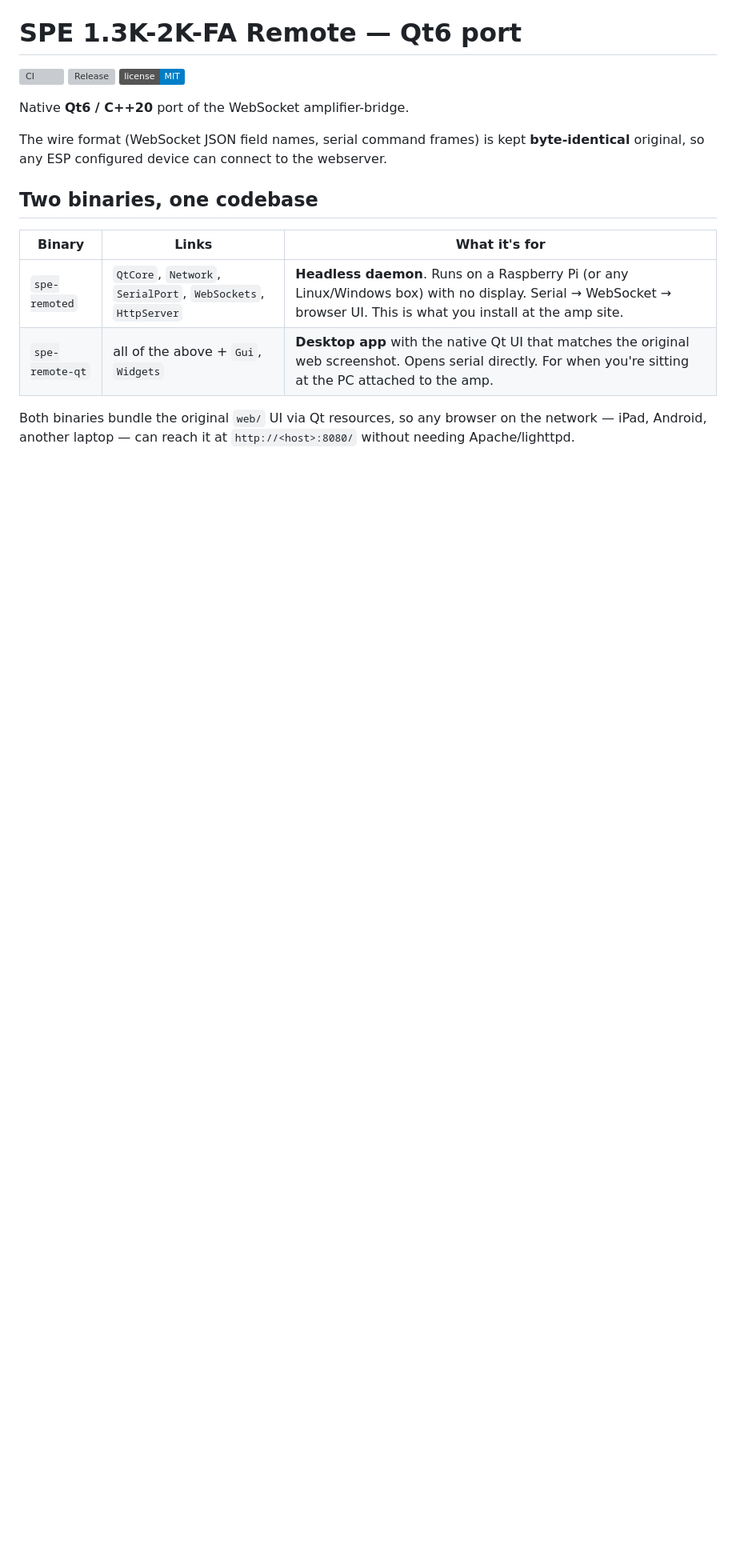
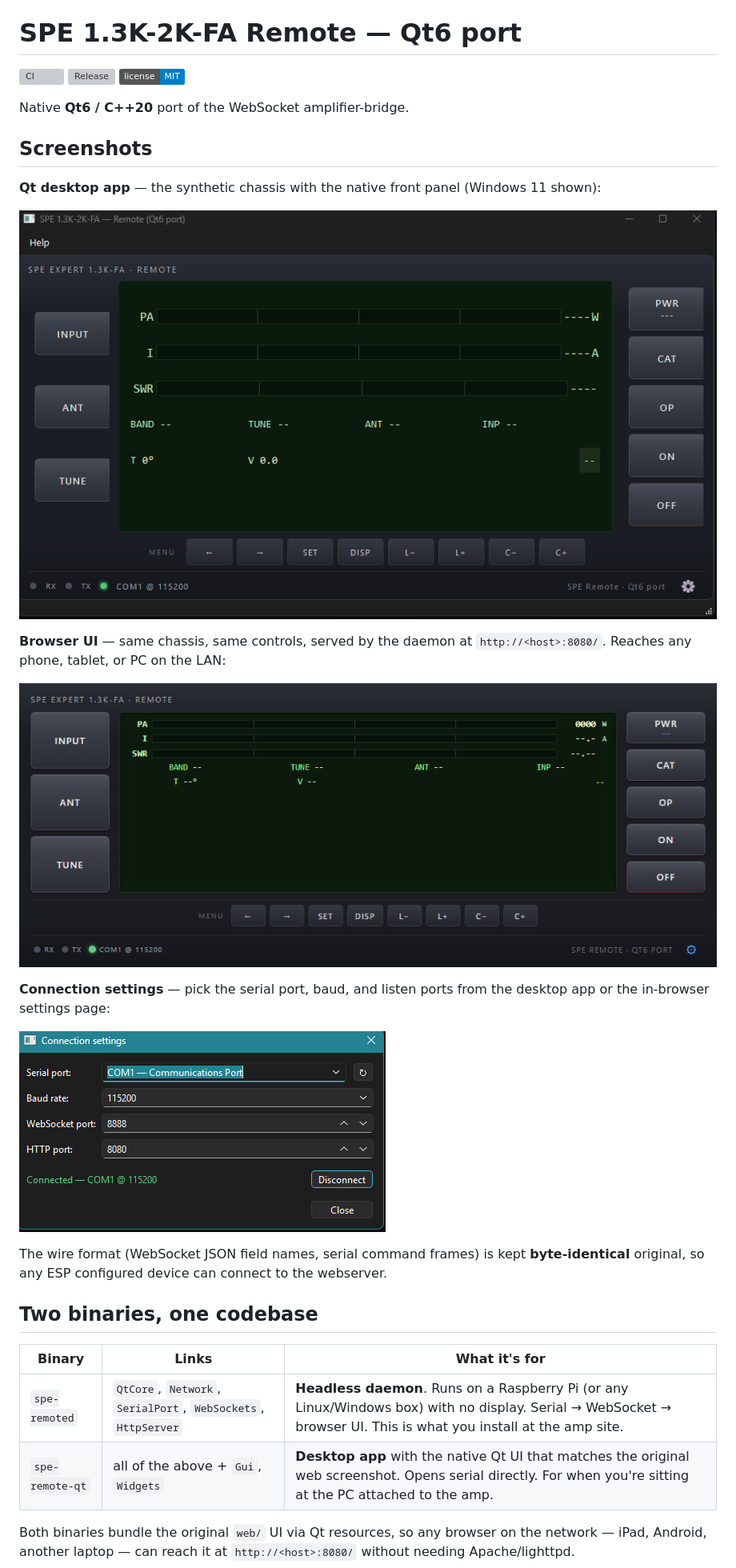
Before and after one commit to lmacc/SPE-Expert-Amplifier-Remote-Webserver, a Markdown page: README.md, the part around the change. Shown: that part at 80% size. Drawn GitHub-style; pictures changed too: docs/Connection setting dialog.png (added), docs/Web UI.png (added), docs/qt desktop app.png (added); badges without logos; blank space fills up the shorter version; grey boxes are pictures that could not be loaded.

Commit message:
Add screenshots section to README landing page
Three screenshots embedded near the top, just under the badges:
- Qt desktop app (Windows 11) — synthetic chassis with the native
  front panel
- Browser UI — same chassis served by the daemon, accessible from
  any device on the LAN
- Connection settings dialog — serial / baud / port picker

Files live under docs/ so they don't bloat the install zip; spaces in
the filenames are URL-encoded for GitHub's markdown renderer.

```diff
--- a/README.md
+++ b/README.md
@@ -5,6 +5,24 @@
 [![License: MIT](https://img.shields.io/badge/license-MIT-blue.svg)](LICENSE)
 
 Native **Qt6 / C++20** port of the WebSocket amplifier-bridge.
+
+## Screenshots
+
+**Qt desktop app** — the synthetic chassis with the native front panel
+(Windows 11 shown):
+
+![Qt desktop app](docs/qt%20desktop%20app.png)
+
+**Browser UI** — same chassis, same controls, served by the daemon at
+`http://<host>:8080/`. Reaches any phone, tablet, or PC on the LAN:
+
+![Web UI](docs/Web%20UI.png)
+
+**Connection settings** — pick the serial port, baud, and listen ports
+from the desktop app or the in-browser settings page:
+
+![Connection settings](docs/Connection%20setting%20dialog.png)
+
 
 The wire format (WebSocket JSON field names, serial command frames) is kept
 **byte-identical** original, so any ESP configured device can connect to the webserver.
```
